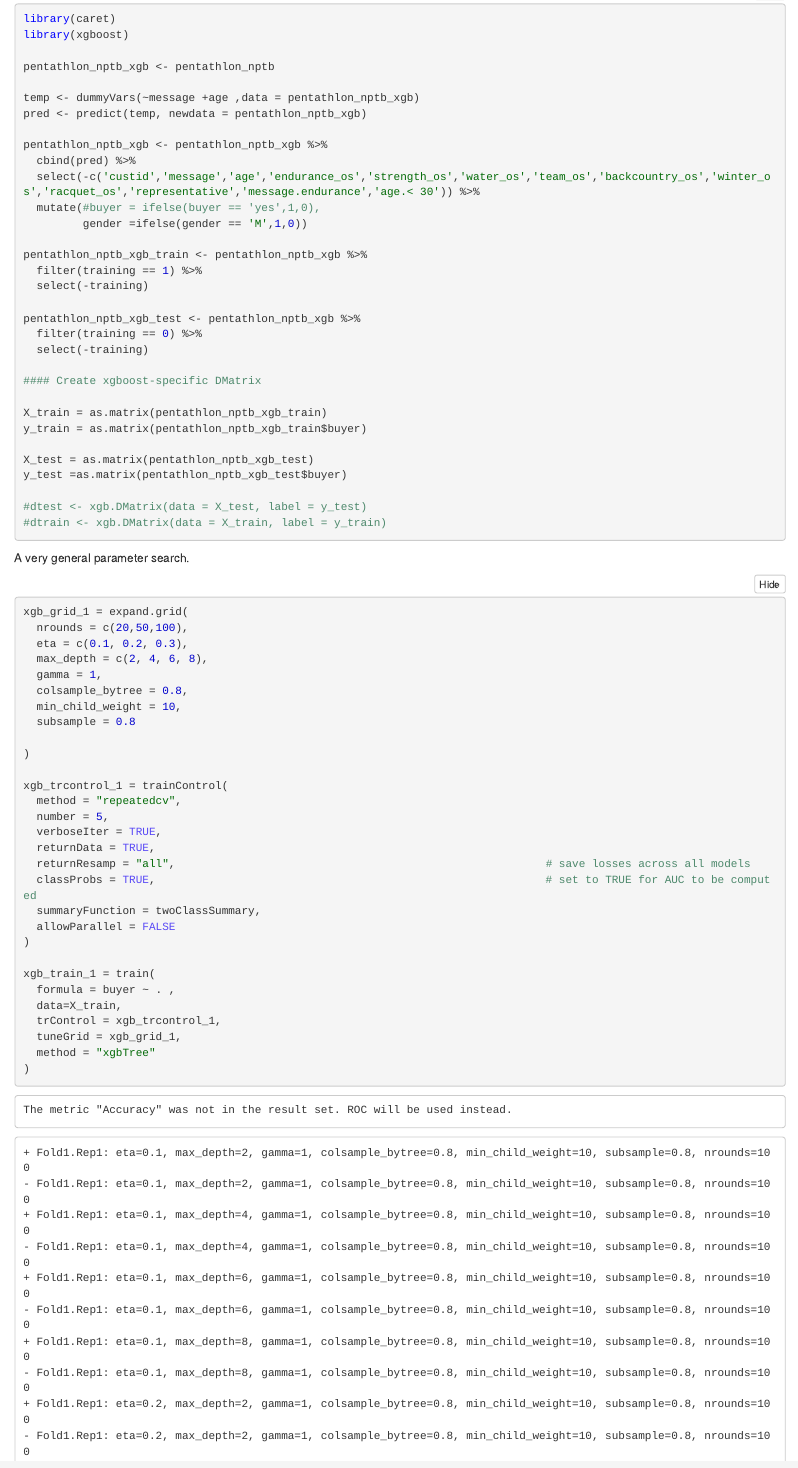
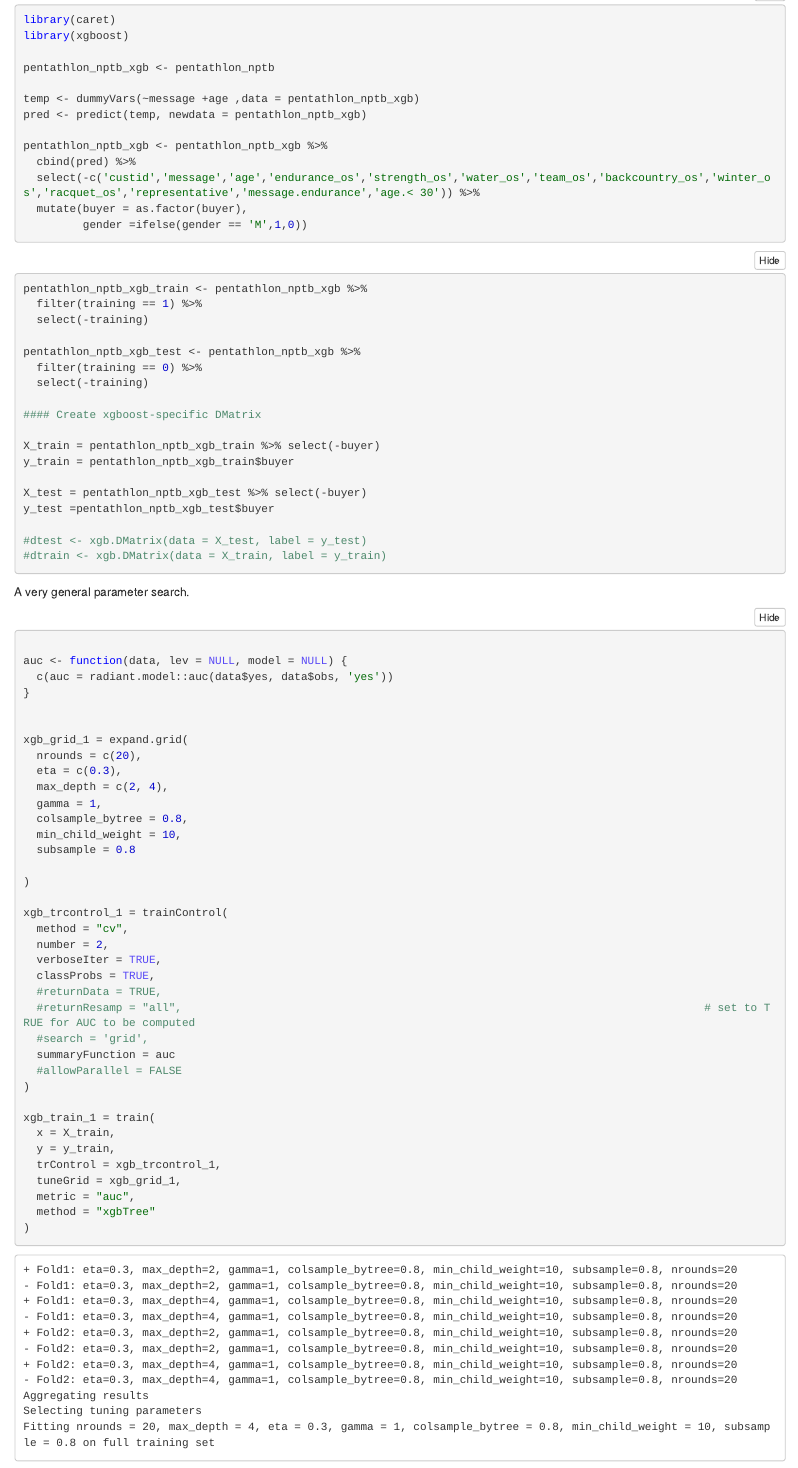
Before and after one commit to helenalee1028/mgta455-pentathlon-nptb, an R Markdown document (Jasmine.Rmd): the page in a window 1100 px wide, from 4020 px down. The pictures show the output file Jasmine.nb.html that the author committed with the source, opened offline.

Commit message:
what is wrong

````diff
--- a/Jasmine.Rmd
+++ b/Jasmine.Rmd
@@ -161,9 +161,12 @@ pred <- predict(temp, newdata = pentathlon_nptb_xgb)
 pentathlon_nptb_xgb <- pentathlon_nptb_xgb %>%
   cbind(pred) %>%
   select(-c('custid','message','age','endurance_os','strength_os','water_os','team_os','backcountry_os','winter_os','racquet_os','representative','message.endurance','age.< 30')) %>%
-  mutate(#buyer = ifelse(buyer == 'yes',1,0),
+  mutate(buyer = as.factor(buyer),
          gender =ifelse(gender == 'M',1,0))
+```
 
+
+```{r}
 pentathlon_nptb_xgb_train <- pentathlon_nptb_xgb %>%
   filter(training == 1) %>%
   select(-training)
@@ -174,11 +177,11 @@ pentathlon_nptb_xgb_test <- pentathlon_nptb_xgb %>%
 
 #### Create xgboost-specific DMatrix
 
-X_train = as.matrix(pentathlon_nptb_xgb_train)
-y_train = as.matrix(pentathlon_nptb_xgb_train$buyer)
+X_train = pentathlon_nptb_xgb_train %>% select(-buyer)
+y_train = pentathlon_nptb_xgb_train$buyer
 
-X_test = as.matrix(pentathlon_nptb_xgb_test)
-y_test =as.matrix(pentathlon_nptb_xgb_test$buyer)
+X_test = pentathlon_nptb_xgb_test %>% select(-buyer)
+y_test =pentathlon_nptb_xgb_test$buyer
 
 #dtest <- xgb.DMatrix(data = X_test, label = y_test)
 #dtrain <- xgb.DMatrix(data = X_train, label = y_train)
@@ -187,10 +190,16 @@ y_test =as.matrix(pentathlon_nptb_xgb_test$buyer)
 A very general parameter search.
 
 ```{r}
+
+auc <- function(data, lev = NULL, model = NULL) {
+  c(auc = radiant.model::auc(data$yes, data$obs, 'yes'))
+}
+
+
 xgb_grid_1 = expand.grid(
-  nrounds = c(20,50,100),
-  eta = c(0.1, 0.2, 0.3),
-  max_depth = c(2, 4, 6, 8),
+  nrounds = c(20),
+  eta = c(0.3),
+  max_depth = c(2, 4),
   gamma = 1,
   colsample_bytree = 0.8,
   min_child_weight = 10,
@@ -199,22 +208,26 @@ xgb_grid_1 = expand.grid(
 )
 
 xgb_trcontrol_1 = trainControl(
-  method = "repeatedcv",
-  number = 5,
+  method = "cv",
+  number = 2,
   verboseIter = TRUE,
-  returnData = TRUE,
-  returnResamp = "all",                                                        # save losses across all models
-  classProbs = TRUE,                                                           # set to TRUE for AUC to be computed
-  summaryFunction = twoClassSummary,
-  allowParallel = FALSE
+  classProbs = TRUE,
+  #returnData = TRUE,
+  #returnResamp = "all",                                                                               # set to TRUE for AUC to be computed
+  #search = 'grid',
+  summaryFunction = auc
+  #allowParallel = FALSE
 )
 
 xgb_train_1 = train(
-  formula = buyer ~ . ,
-  data=X_train,
+  x = X_train,
+  y = y_train,
   trControl = xgb_trcontrol_1,
   tuneGrid = xgb_grid_1,
+  metric = "auc",
   method = "xgbTree"
 )
 
 ```
+
+```{r}
````
Also changed, not shown: Jasmine.nb.html, Jasmine.Rmd (9 more changed lines).
